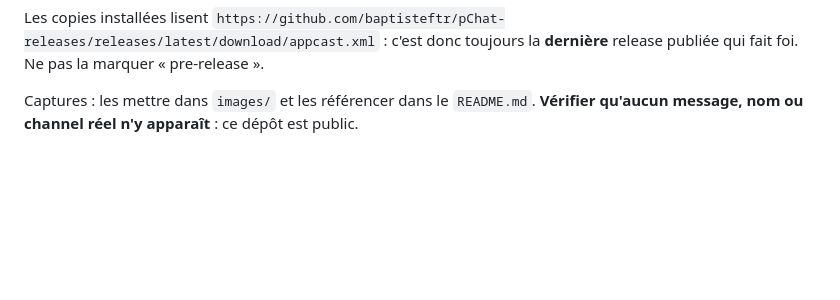
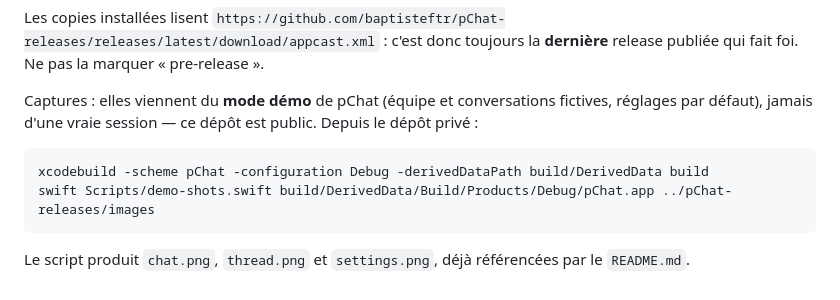
Before and after one commit to baptisteftr/pChat-releases, a Markdown page: RELEASING.md, the part around the change. Drawn GitHub-style; blank space fills up the shorter version.

```diff
--- a/RELEASING.md
+++ b/RELEASING.md
@@ -15,5 +15,10 @@ Les copies installées lisent
 `https://github.com/baptisteftr/pChat-releases/releases/latest/download/appcast.xml` : c'est
 donc toujours la **dernière** release publiée qui fait foi. Ne pas la marquer « pre-release ».
 
-Captures : les mettre dans `images/` et les référencer dans le `README.md`. **Vérifier qu'aucun
-message, nom ou channel réel n'y apparaît** : ce dépôt est public.
+Captures : elles viennent du **mode démo** de pChat (équipe et conversations fictives, réglages
+par défaut), jamais d'une vraie session — ce dépôt est public. Depuis le dépôt privé :
+
+    xcodebuild -scheme pChat -configuration Debug -derivedDataPath build/DerivedData build
+    swift Scripts/demo-shots.swift build/DerivedData/Build/Products/Debug/pChat.app ../pChat-releases/images
+
+Le script produit `chat.png`, `thread.png` et `settings.png`, déjà référencées par le `README.md`.
```
Also changed, not shown: README.md (+13 -1 lines), images/chat.png (added), images/thread.png (added), 1 other file.
